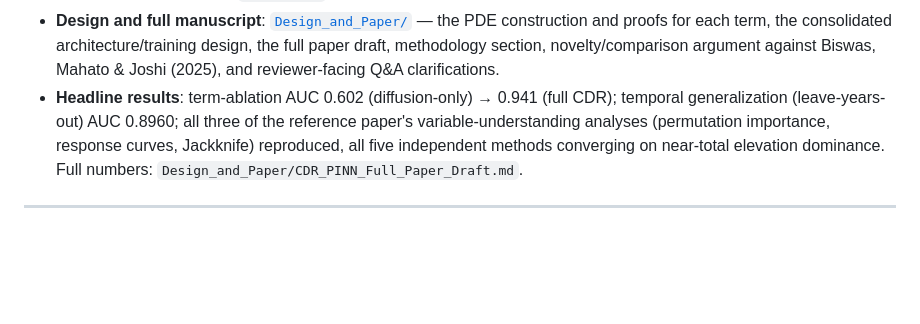
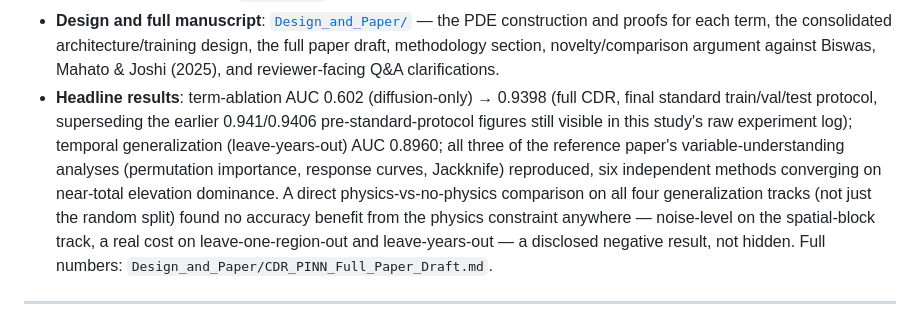
Before and after one commit to rawan230/_PINO_For_Spatial_Mapping_INDIA-2000-2022-, a Markdown page: README.md, the part around the change. Drawn GitHub-style; blank space fills up the shorter version.

Commit message:
Fix stale pre-standard-protocol headline AUC in README
Headline "0.941 full CDR" figure predated the 2026-08-21/22 leakage fix and
standard train/val/test protocol adoption; canonical current figure is 0.9398
(see FULL_EXPERIMENT_LOG.md A7). Also added the closed (unfavorable) physics-
vs-no-physics result across all four generalization tracks, corrected
elsewhere in this same audit pass.

Co-Authored-By: Claude Sonnet 5 <noreply@anthropic.com>

```diff
--- a/README.md
+++ b/README.md
@@ -19,11 +19,17 @@ is proven, not assumed.
   construction and proofs for each term, the consolidated architecture/training
   design, the full paper draft, methodology section, novelty/comparison argument
   against Biswas, Mahato & Joshi (2025), and reviewer-facing Q&A clarifications.
-- **Headline results**: term-ablation AUC 0.602 (diffusion-only) → 0.941 (full CDR);
+- **Headline results**: term-ablation AUC 0.602 (diffusion-only) → 0.9398 (full CDR,
+  final standard train/val/test protocol, superseding the earlier 0.941/0.9406
+  pre-standard-protocol figures still visible in this study's raw experiment log);
   temporal generalization (leave-years-out) AUC 0.8960; all three of the reference
   paper's variable-understanding analyses (permutation importance, response curves,
-  Jackknife) reproduced, all five independent methods converging on near-total
-  elevation dominance. Full numbers: `Design_and_Paper/CDR_PINN_Full_Paper_Draft.md`.
+  Jackknife) reproduced, six independent methods converging on near-total elevation
+  dominance. A direct physics-vs-no-physics comparison on all four generalization
+  tracks (not just the random split) found no accuracy benefit from the physics
+  constraint anywhere — noise-level on the spatial-block track, a real cost on
+  leave-one-region-out and leave-years-out — a disclosed negative result, not
+  hidden. Full numbers: `Design_and_Paper/CDR_PINN_Full_Paper_Draft.md`.
 
 ---
 
```
